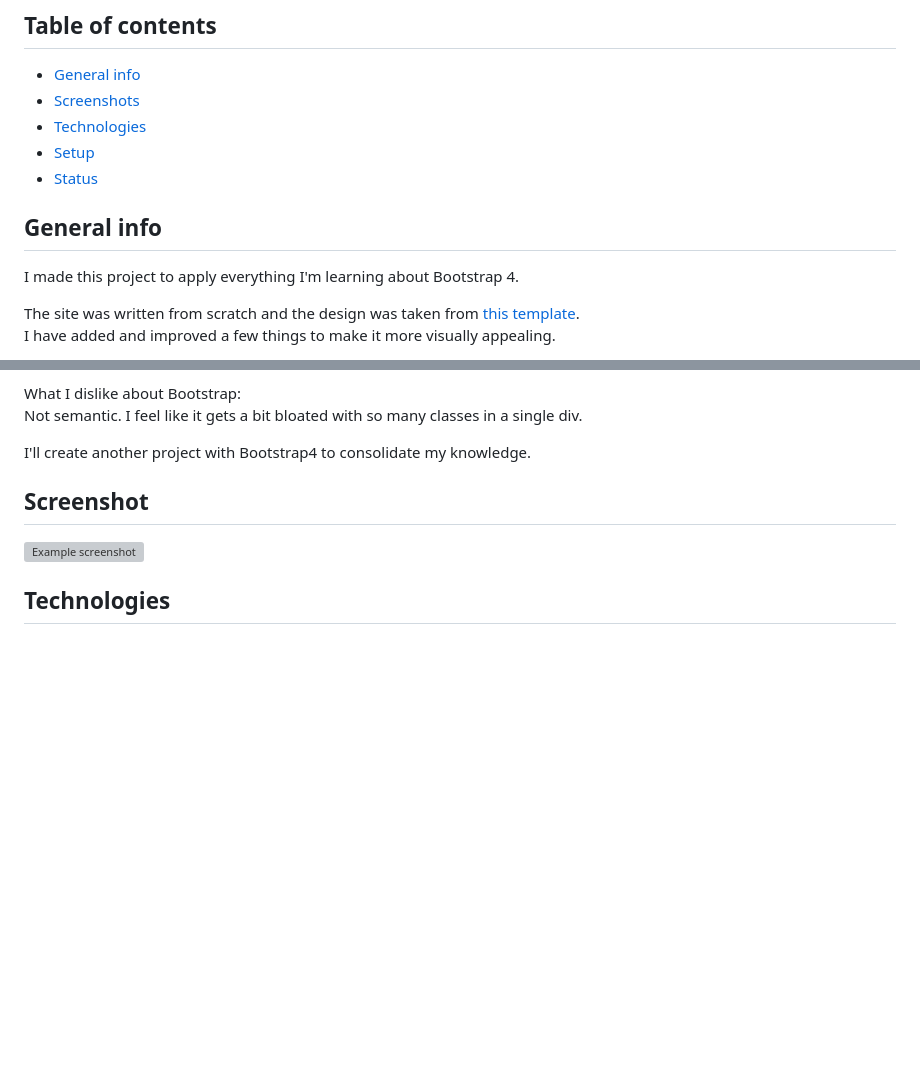
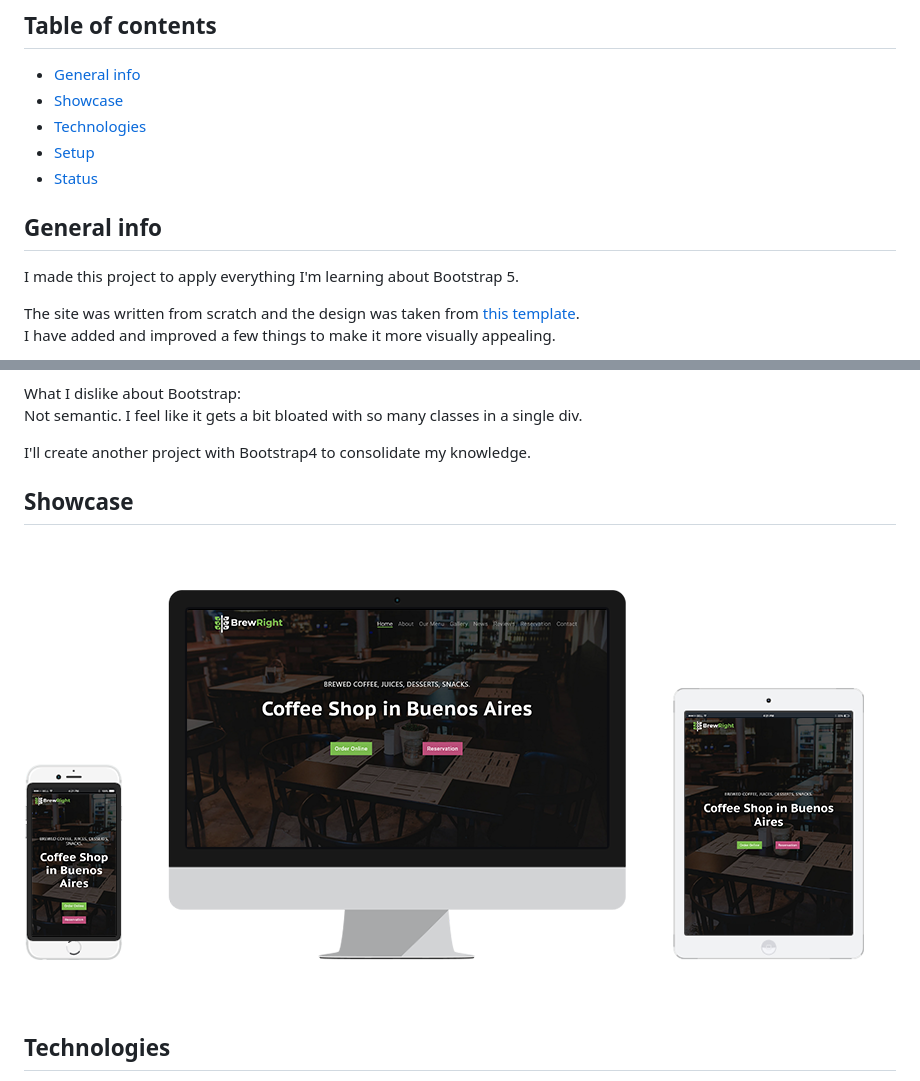
Before and after one commit to LGA-dev/coffee-shop-website, a Markdown page: README.md, 2 parts joined by grey strips. Drawn GitHub-style; pictures changed too: src/assets/images/project_showcase.png (added); blank space fills up the shorter version; grey boxes are pictures that could not be loaded.

```diff
--- a/README.md
+++ b/README.md
@@ -3,14 +3,14 @@
 ## Table of contents
 
 - [General info](#general-info)
-- [Screenshots](#screenshot)
+- [Showcase](#showcase)
 - [Technologies](#technologies)
 - [Setup](#setup)
 - [Status](#status)
 
 ## General info
 
-I made this project to apply everything I'm learning about Bootstrap 4.
+I made this project to apply everything I'm learning about Bootstrap 5.
 
 The site was written from scratch and the design was taken from [this template](https://demo.htmlhunters.com/profi/restaurant.html). <br> I have added and improved a few things to make it more visually appealing.
 
@@ -32,9 +32,9 @@ Not semantic. I feel like it gets a bit bloated with so many classes in a single
 
 I'll create another project with Bootstrap4 to consolidate my knowledge.
 
-## Screenshot
+## Showcase
 
-![Example screenshot](./img/coffee-shop-website.jpg)
+![Example screenshot](./src/assets/images/project_showcase.png)
 
 ## Technologies
 
```
